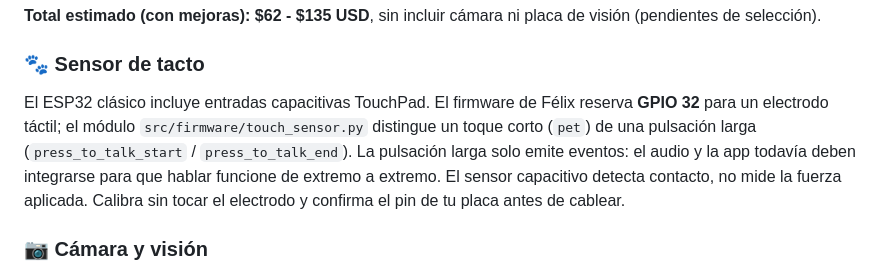
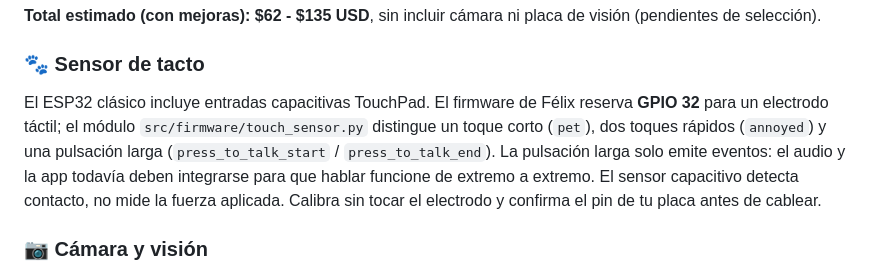
Before and after one commit to luciano2-web/Luciano-Sarmiento, a Markdown page: docs/hardware/components.md, the part around the change. GitHub-like rendering.

Commit message:
docs: explain touch gestures

```diff
--- a/docs/hardware/components.md
+++ b/docs/hardware/components.md
@@ -50,7 +50,7 @@ Este documento detalla **todos los componentes de hardware** necesarios para con
 
 ### 🐾 Sensor de tacto
 
-El ESP32 clásico incluye entradas capacitivas TouchPad. El firmware de Félix reserva **GPIO 32** para un electrodo táctil; el módulo `src/firmware/touch_sensor.py` distingue un toque corto (`pet`) de una pulsación larga (`press_to_talk_start` / `press_to_talk_end`). La pulsación larga solo emite eventos: el audio y la app todavía deben integrarse para que hablar funcione de extremo a extremo. El sensor capacitivo detecta contacto, no mide la fuerza aplicada. Calibra sin tocar el electrodo y confirma el pin de tu placa antes de cablear.
+El ESP32 clásico incluye entradas capacitivas TouchPad. El firmware de Félix reserva **GPIO 32** para un electrodo táctil; el módulo `src/firmware/touch_sensor.py` distingue un toque corto (`pet`), dos toques rápidos (`annoyed`) y una pulsación larga (`press_to_talk_start` / `press_to_talk_end`). La pulsación larga solo emite eventos: el audio y la app todavía deben integrarse para que hablar funcione de extremo a extremo. El sensor capacitivo detecta contacto, no mide la fuerza aplicada. Calibra sin tocar el electrodo y confirma el pin de tu placa antes de cablear.
 
 ### 📷 Cámara y visión
 
```
